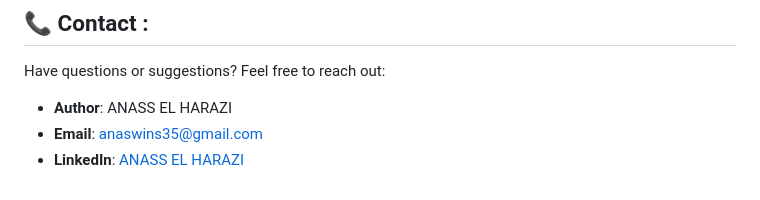
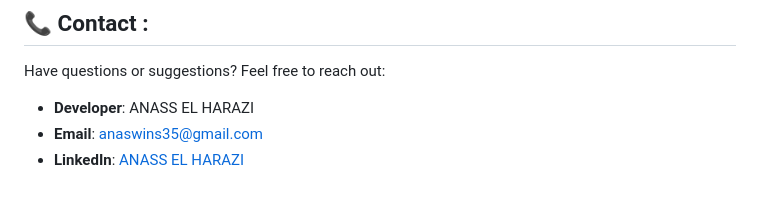
Before and after one commit to RTHILAA/FINANCE-TRACKER, a Markdown page: README.md, the part around the change. Drawn GitHub-style.

```diff
--- a/README.md
+++ b/README.md
@@ -133,6 +133,6 @@ This project is open source and available under the MIT License.
 
 Have questions or suggestions? Feel free to reach out:
 
-- **Author**: ANASS EL HARAZI
+- **Developer**: ANASS EL HARAZI
 - **Email**:  [anaswins35@gmail.com](mailto:anaswins35@gmail.com)
 - **LinkedIn**: [ANASS EL HARAZI](https://www.linkedin.com/in/anasselharazi/)
```
